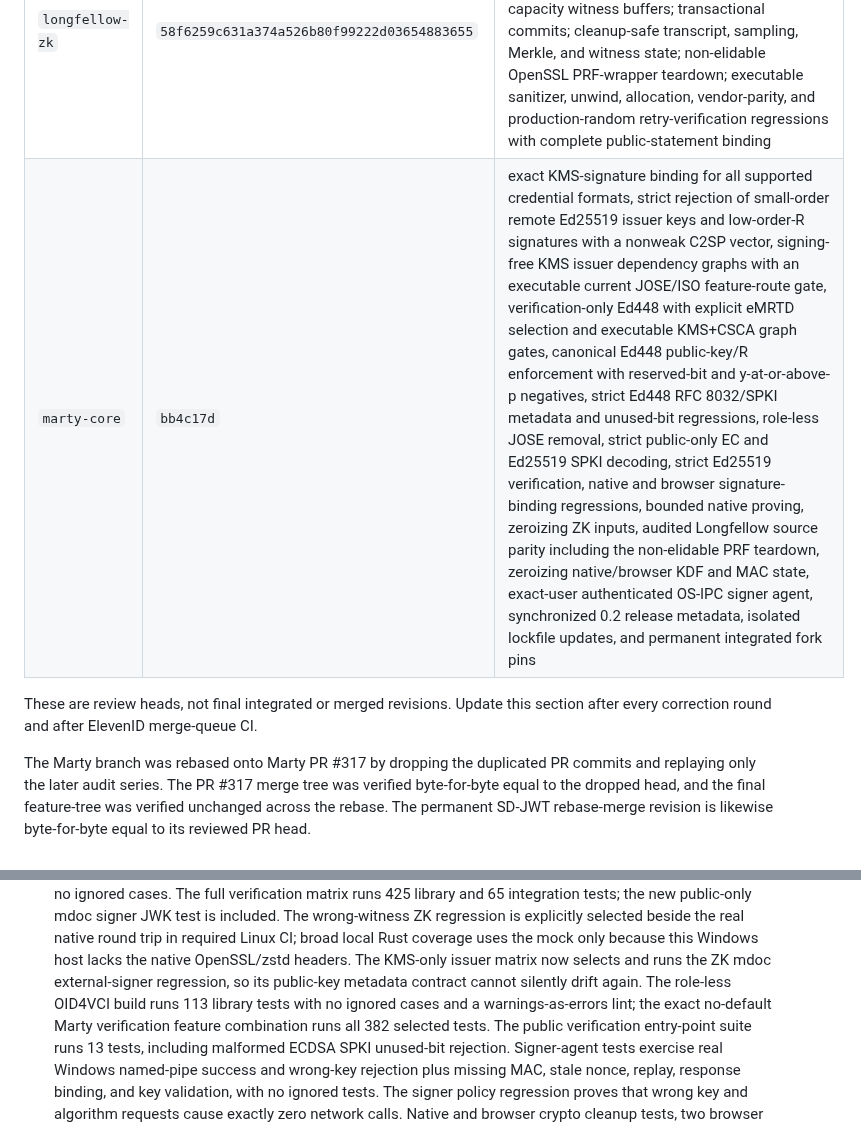
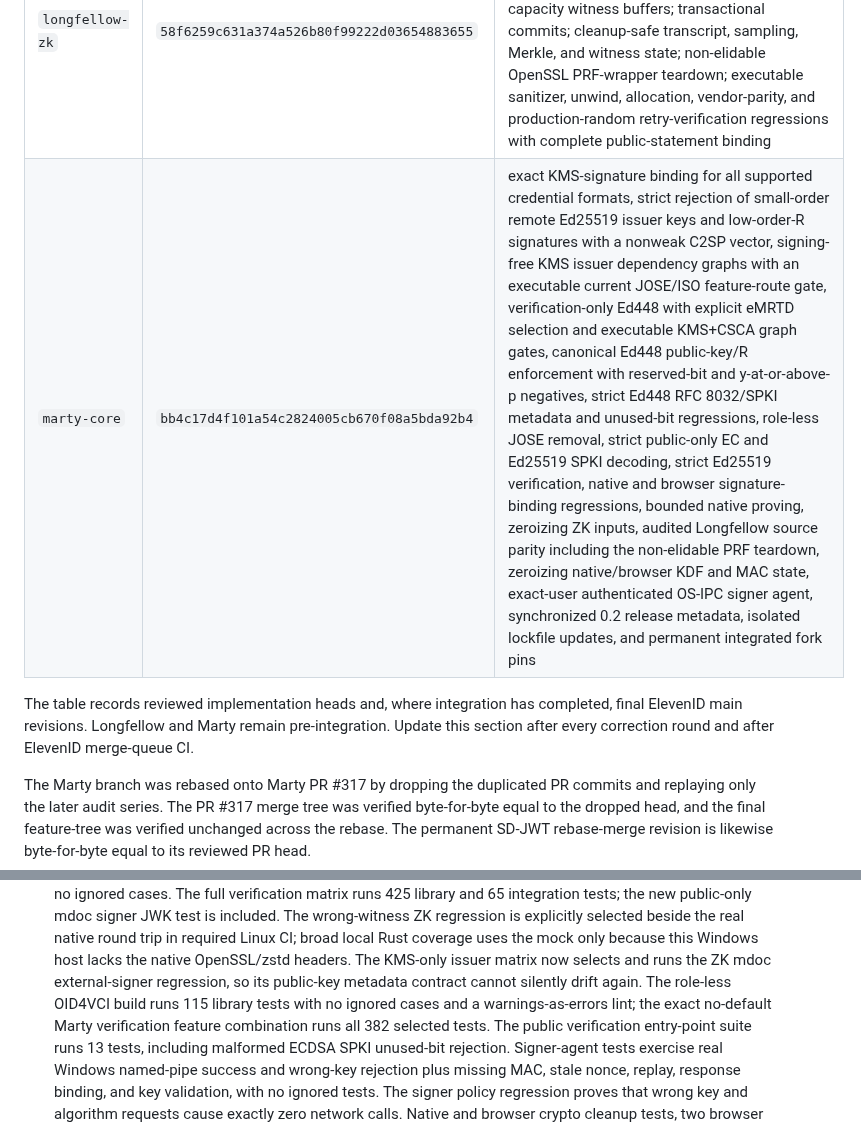
Before and after one commit to ElevenID/marty-core, a Markdown page: docs/architecture/crypto-audit-followups-2026-09-07.md, 2 parts joined by grey strips. GitHub-like rendering.

Commit message:
docs: correct final crypto audit checkpoint

```diff
--- a/docs/architecture/crypto-audit-followups-2026-09-07.md
+++ b/docs/architecture/crypto-audit-followups-2026-09-07.md
@@ -22,10 +22,12 @@ The exact implementation heads entering final review are:
 | `isomdl-elevenid` | reviewed `784a52943469622873c7ae3200dbc11e89d6bd8e`; merged `8915a0357c78dc91ee15a41ccc0103a8b5afe97a` | versioned single-owner and zeroizing session secrets, redacted diagnostics and prepared credentials, verification-only default, authenticated KMS completion against the exact payload and certificate key, strict public-point-only certificate decoding without curve private-key codecs, transactional authenticated-decryption counters, cleanup-safe native/browser AEAD and HMAC state |
 | `sd-jwt-rust` | `82143d688355315f22297b40ca18050a94cd2525` | versioned cryptographically bound opaque remote completion, backend-free issuer planning, standalone signing-free verification provider, signing-free issuer-completion/holder/verifier graphs, holder/verifier confirmation-key policy across every serialization, secure nonce generation, maintained native RSA backend, restricted WebAssembly verifier, publishable package carrier, and locked interop generator; this permanent rebase-merge revision is tree-equivalent to reviewed head `200ad57a276d28c7108255235b34afea67f07d06` |
 | `longfellow-zk` | `58f6259c631a374a526b80f99222d03654883655` | verifier-only default; zeroizing Rust prover, derived sumcheck state, and accumulators by default; guarded Rust and C++ prover secrets; bounded quadratic-constraint indices; fixed-capacity witness buffers; transactional commits; cleanup-safe transcript, sampling, Merkle, and witness state; non-elidable OpenSSL PRF-wrapper teardown; executable sanitizer, unwind, allocation, vendor-parity, and production-random retry-verification regressions with complete public-statement binding |
-| `marty-core` | `bb4c17d` | exact KMS-signature binding for all supported credential formats, strict rejection of small-order remote Ed25519 issuer keys and low-order-R signatures with a nonweak C2SP vector, signing-free KMS issuer dependency graphs with an executable current JOSE/ISO feature-route gate, verification-only Ed448 with explicit eMRTD selection and executable KMS+CSCA graph gates, canonical Ed448 public-key/R enforcement with reserved-bit and y-at-or-above-p negatives, strict Ed448 RFC 8032/SPKI metadata and unused-bit regressions, role-less JOSE removal, strict public-only EC and Ed25519 SPKI decoding, strict Ed25519 verification, native and browser signature-binding regressions, bounded native proving, zeroizing ZK inputs, audited Longfellow source parity including the non-elidable PRF teardown, zeroizing native/browser KDF and MAC state, exact-user authenticated OS-IPC signer agent, synchronized 0.2 release metadata, isolated lockfile updates, and permanent integrated fork pins |
+| `marty-core` | `bb4c17d4f101a54c2824005cb670f08a5bda92b4` | exact KMS-signature binding for all supported credential formats, strict rejection of small-order remote Ed25519 issuer keys and low-order-R signatures with a nonweak C2SP vector, signing-free KMS issuer dependency graphs with an executable current JOSE/ISO feature-route gate, verification-only Ed448 with explicit eMRTD selection and executable KMS+CSCA graph gates, canonical Ed448 public-key/R enforcement with reserved-bit and y-at-or-above-p negatives, strict Ed448 RFC 8032/SPKI metadata and unused-bit regressions, role-less JOSE removal, strict public-only EC and Ed25519 SPKI decoding, strict Ed25519 verification, native and browser signature-binding regressions, bounded native proving, zeroizing ZK inputs, audited Longfellow source parity including the non-elidable PRF teardown, zeroizing native/browser KDF and MAC state, exact-user authenticated OS-IPC signer agent, synchronized 0.2 release metadata, isolated lockfile updates, and permanent integrated fork pins |
 
-These are review heads, not final integrated or merged revisions. Update this
-section after every correction round and after ElevenID merge-queue CI.
+The table records reviewed implementation heads and, where integration has
+completed, final ElevenID main revisions. Longfellow and Marty remain
+pre-integration. Update this section after every correction round and after
+ElevenID merge-queue CI.
 
 The Marty branch was rebased onto Marty PR #317 by dropping the duplicated PR
 commits and replaying only the later audit series. The PR #317 merge tree was
@@ -190,7 +192,7 @@ different locations require fresh review rather than relying on this triage.
   because this Windows host lacks the native OpenSSL/zstd headers. The KMS-only
   issuer matrix now selects and runs the ZK mdoc external-signer regression, so
   its public-key metadata contract cannot silently drift again.
-  The role-less OID4VCI build runs 113 library tests with no ignored cases and
+  The role-less OID4VCI build runs 115 library tests with no ignored cases and
   a warnings-as-errors lint; the exact no-default Marty verification feature
   combination runs all 382 selected tests. The public verification entry-point
   suite runs 13 tests, including malformed ECDSA SPKI unused-bit rejection.
```
